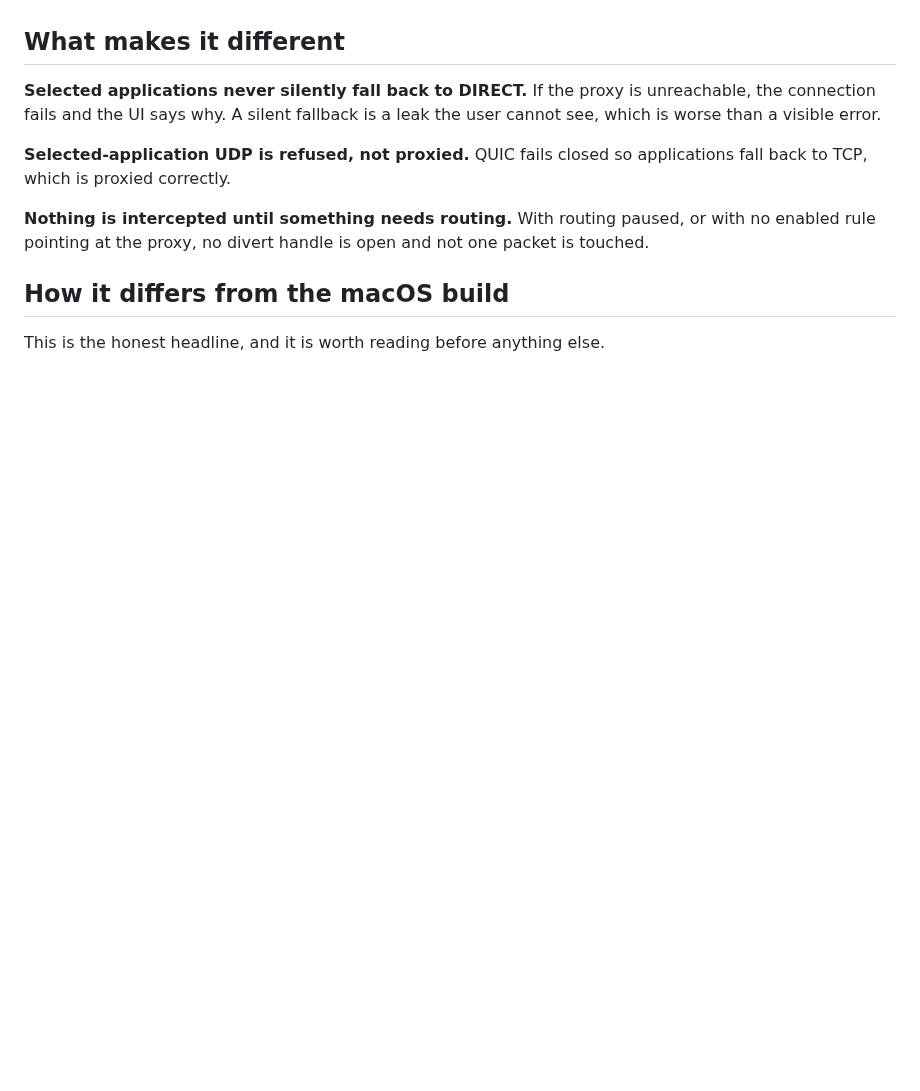
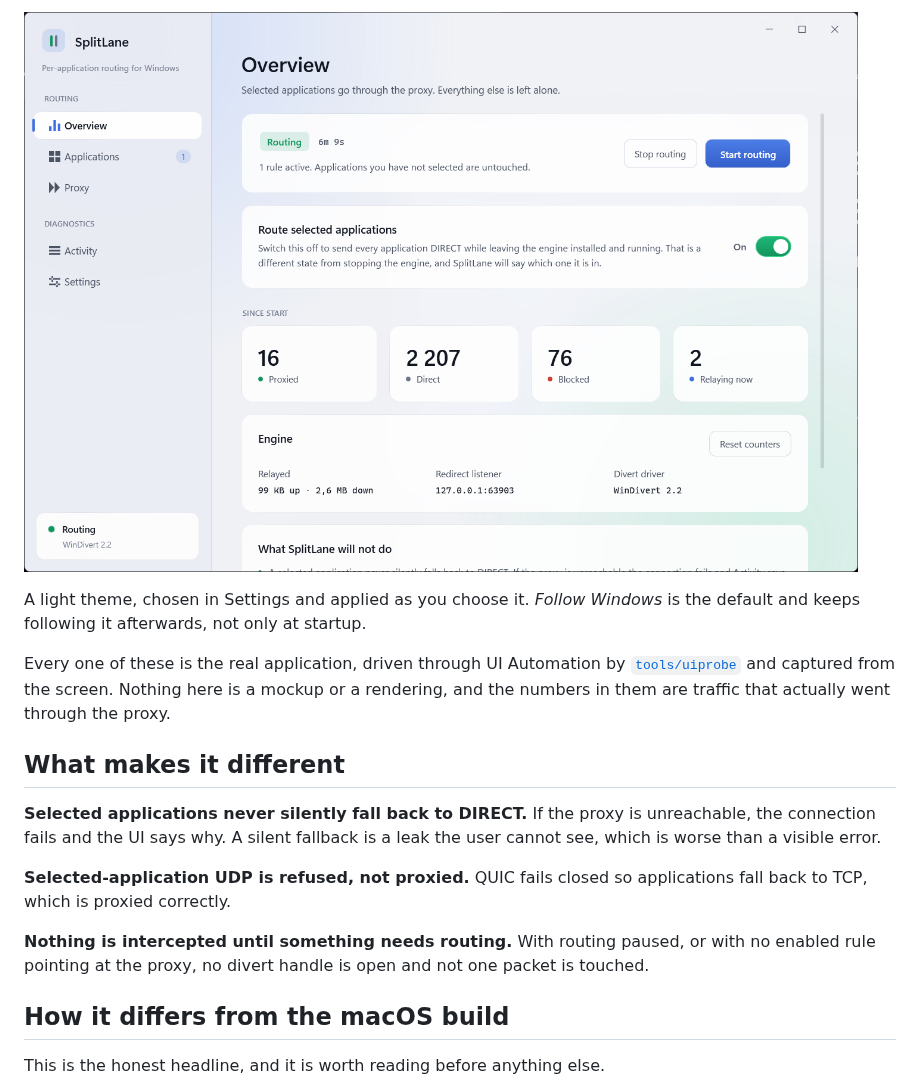
Before and after one commit to cofedish/SplitLane, a Markdown page: windows/README.md, the part around one of its changes. Rendered like a GitHub page; pictures changed too: windows/docs/screenshots/8-light-theme.png; blank space fills up the shorter version.

```diff
--- a/windows/README.md
+++ b/windows/README.md
@@ -30,3 +45,11 @@ almost nothing underneath them is.
+![Light theme](docs/screenshots/8-light-theme.png)
+
+A light theme, chosen in Settings and applied as you choose it. *Follow Windows* is the default and
+keeps following it afterwards, not only at startup.
+
+Every one of these is the real application, driven through UI Automation by
+[`tools/uiprobe`](tools/uiprobe/) and captured from the screen. Nothing here is a mockup or a
+rendering, and the numbers in them are traffic that actually went through the proxy.
 
 ## What makes it different
 
```
Also changed, not shown: other parts of windows/README.md (+15 -0 lines), windows/docs/screenshots/1-overview.png, windows/docs/screenshots/3-applications.png, windows/docs/screenshots/4-proxy.png, windows/docs/screenshots/5-activity.png, windows/docs/screenshots/6-settings.png, 1 other file.
